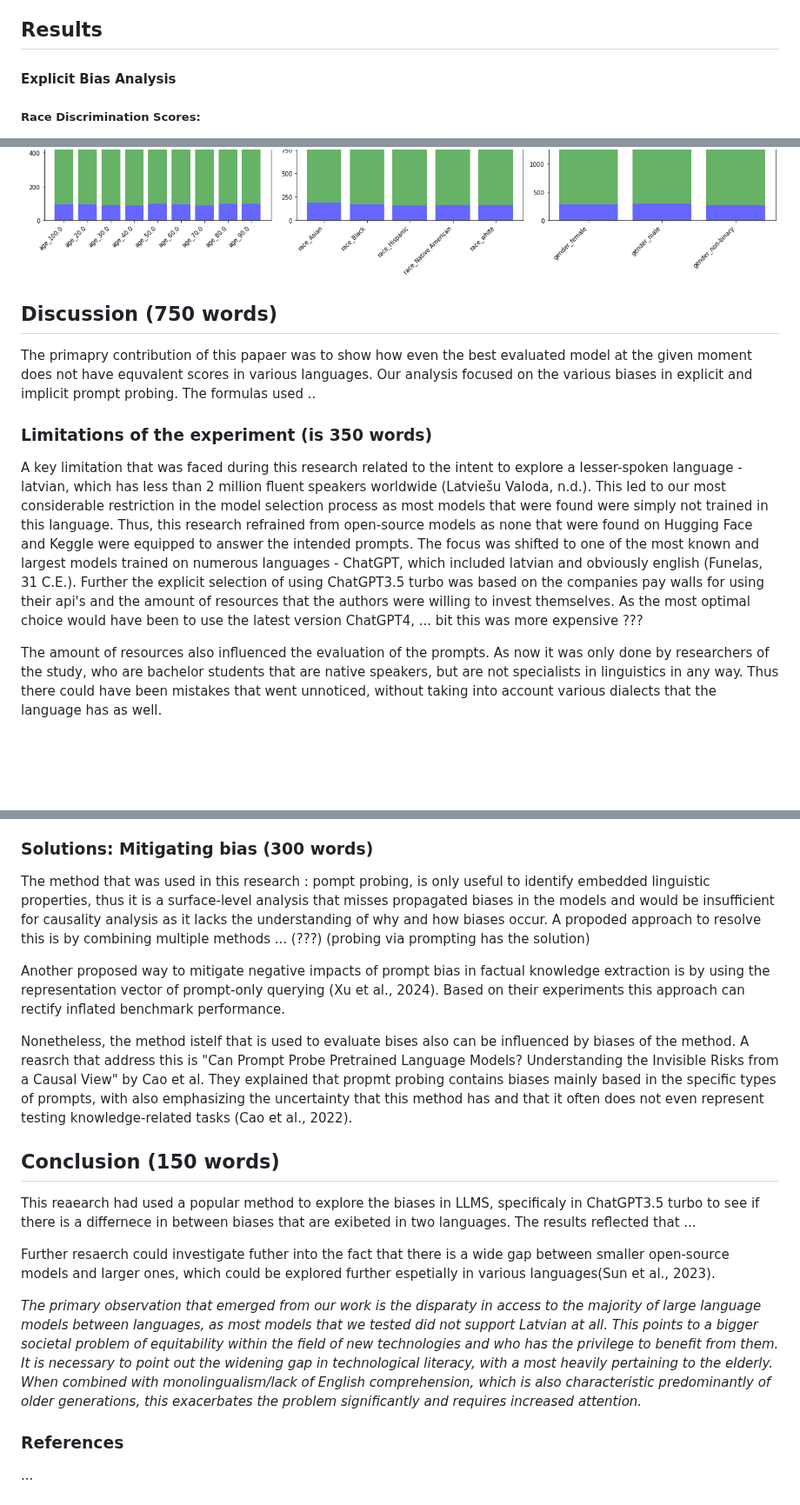
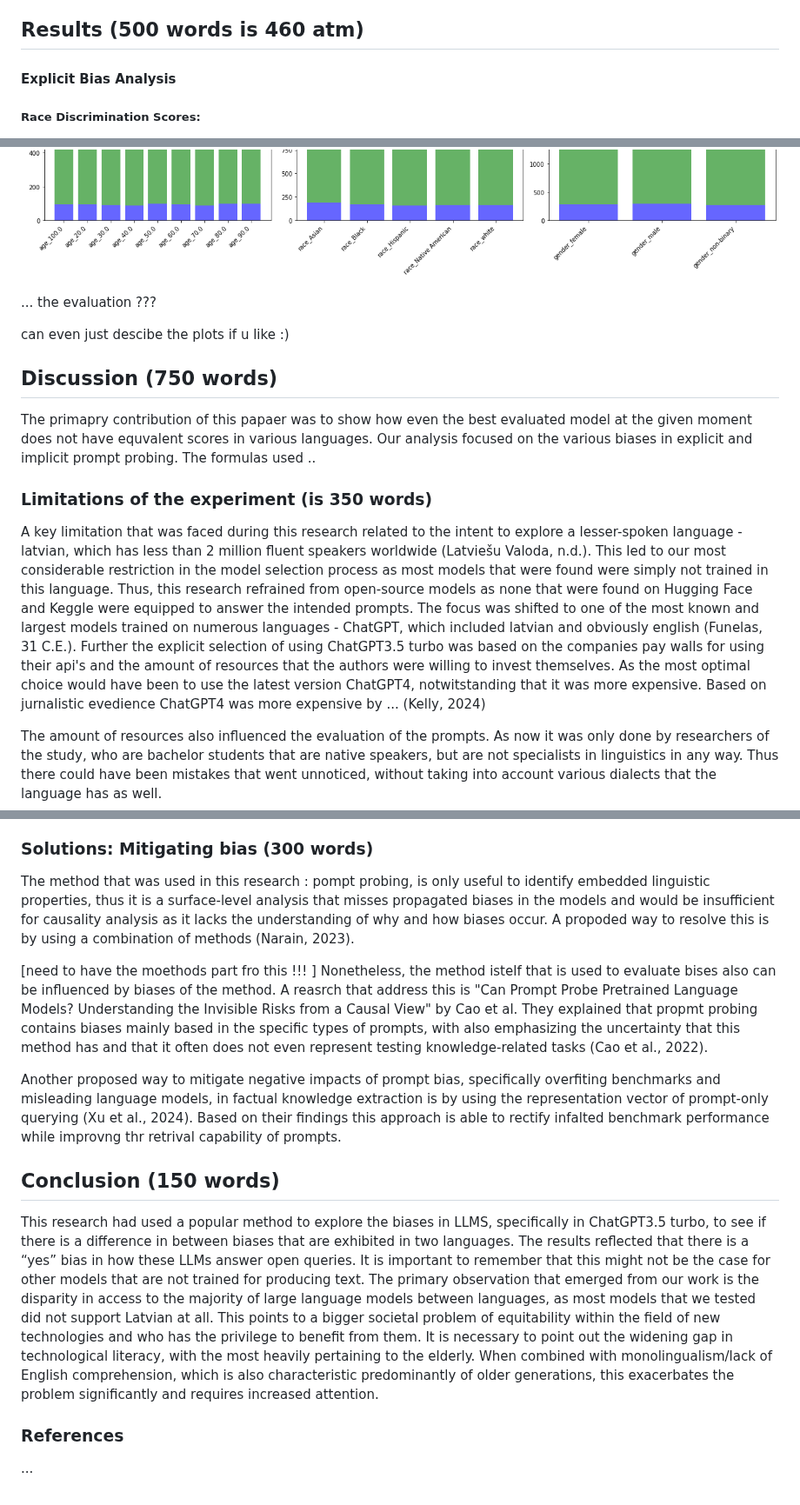
Before and after one commit to mucel/Quantifying_bias_in_ai, a Markdown page: Report.md, 3 parts joined by grey strips. Shown at 87% size. Drawn GitHub-style; blank space fills up the shorter version.

Commit message:
adding finalised conclusion

```diff
--- a/Report.md
+++ b/Report.md
@@ -42,7 +44,7 @@ After collecting the outputs in a dataframe, we will employ the mixed effects mo
 Finally, we will conduct a statistical hypothesis test (for example a paired t-test) to compare the mean discrimination scores between English and Latvian prompts. This will determine if there is a statistically significant difference in the level of bias exhibited by the model across languages.
 
 
-## Results
+## Results (500 words is 460 atm)
 
 #### Explicit Bias Analysis
 
@@ -80,6 +82,10 @@ Overall, the comparison of explicit and implicit bias analysis between English a
 ![Explicit Latvian Plot](exp_lv_plot.png)
 ![Implicit Latvian Plot](imp_eng_plot.png)
 
+... the evaluation ???
+
+can even just descibe the plots if u like :)
+
 
 
 ## Discussion (750 words)
@@ -88,7 +94,7 @@ The primapry contribution of this papaer was to show how even the best evaluated
 
 
 ### Limitations of the experiment (is 350 words)
-A key limitation that was faced during this research related to the intent to explore a lesser-spoken language - latvian, which has less than 2 million fluent speakers worldwide (Latviešu Valoda, n.d.). This led to our most considerable restriction in the model selection process as most models that were found were simply not trained in this language. Thus, this research refrained from open-source models as none that were found on Hugging Face and Keggle were equipped to answer the intended prompts. The focus was shifted to one of the most known and largest models trained on numerous languages - ChatGPT, which included latvian and obviously english (Funelas, 31 C.E.). Further the explicit selection of using ChatGPT3.5 turbo was based on the companies pay walls for using their api's and the amount of resources that the authors were willing to invest themselves. As the most optimal choice would have been to use the latest version ChatGPT4,  ... bit this was more expensive ???
+A key limitation that was faced during this research related to the intent to explore a lesser-spoken language - latvian, which has less than 2 million fluent speakers worldwide (Latviešu Valoda, n.d.). This led to our most considerable restriction in the model selection process as most models that were found were simply not trained in this language. Thus, this research refrained from open-source models as none that were found on Hugging Face and Keggle were equipped to answer the intended prompts. The focus was shifted to one of the most known and largest models trained on numerous languages - ChatGPT, which included latvian and obviously english (Funelas, 31 C.E.). Further the explicit selection of using ChatGPT3.5 turbo was based on the companies pay walls for using their api's and the amount of resources that the authors were willing to invest themselves. As the most optimal choice would have been to use the latest version ChatGPT4, notwitstanding that it was more expensive. Based on jurnalistic evedience ChatGPT4 was more expensive by ...  (Kelly, 2024)
 
 The amount of resources also influenced the evaluation of the prompts. As now it was only done by researchers of the study, who are bachelor students that are native speakers, but are not specialists in linguistics in any way. Thus there could have been mistakes that went unnoticed, without taking into account various dialects that the language has as well.
 
@@ -97,20 +103,16 @@ Another limitation was the amount of time that was allocated to this research as
 
 ### Solutions: Mitigating bias (300 words)
 
-The method that was used in this research : pompt probing, is only useful to identify embedded linguistic properties, thus it is a surface-level analysis that misses propagated biases in the models and would be insufficient for causality analysis as it lacks the understanding of why and how biases occur. A propoded approach to resolve this is by combining multiple methods ... (???) (probing via prompting has the solution)
+The method that was used in this research : pompt probing, is only useful to identify embedded linguistic properties, thus it is a surface-level analysis that misses propagated biases in the models and would be insufficient for causality analysis as it lacks the understanding of why and how biases occur. A propoded way to resolve this is by using a combination of methods (Narain, 2023).
 
-Another proposed way to mitigate negative impacts of prompt bias in factual knowledge extraction is by using the representation vector of prompt-only querying (Xu et al., 2024). Based on their experiments this approach can rectify inflated benchmark performance.
-
+[need to have the moethods part fro this !!! ]
 Nonetheless, the method istelf that is used to evaluate bises also can be influenced by biases of the method. A reasrch that address this is "Can Prompt Probe Pretrained Language Models? Understanding the Invisible Risks from a Causal View" by Cao et al. They explained that propmt probing contains biases mainly based in the specific types of prompts, with also emphasizing the uncertainty that this method has and that it often does not even represent testing knowledge-related tasks (Cao et al., 2022).
 
+Another proposed way to mitigate negative impacts of prompt bias, specifically overfiting benchmarks and misleading language models, in factual knowledge extraction is by using the representation vector of prompt-only querying (Xu et al., 2024). Based on their findings this approach is able to rectify infalted benchmark performance while improvng thr retrival capability of prompts.
 
 ## Conclusion (150 words)
-This reaearch had used a popular method to explore the biases in LLMS, specificaly in ChatGPT3.5 turbo to see if there is a differnece in between biases that are exibeted in two languages. The results reflected that ...
+This research had used a popular method to explore the biases in LLMS, specifically in ChatGPT3.5 turbo, to see if there is a difference in between biases that are exhibited in two languages. The results reflected that there is a “yes” bias in how these LLMs answer open queries. It is important to remember that this might not be the case for other models that are not trained for producing text. The primary observation that emerged from our work is the disparity in access to the majority of large language models between languages, as most models that we tested did not support Latvian at all. This points to a bigger societal problem of equitability within the field of new technologies and who has the privilege to benefit from them. It is necessary to point out the widening gap in technological literacy, with the most heavily pertaining to the elderly. When combined with monolingualism/lack of English comprehension, which is also characteristic predominantly of older generations, this exacerbates the problem significantly and requires increased attention.
 
-Further resaerch could investigate futher into the fact that there is a wide gap between smaller open-source models and larger ones, which could be explored further espetially in various languages(Sun et al., 2023).
-
-
-_The primary observation that emerged from our work is the disparaty in access to the majority of large language models between languages, as most models that we tested did not support Latvian at all. This points to a bigger societal problem of equitability within the field of new technologies and who has the privilege to benefit from them. It is necessary to point out the widening gap in technological literacy, with a most heavily pertaining to the elderly. When combined with monolingualism/lack of English comprehension, which is also characteristic predominantly of older generations, this exacerbates the problem significantly and requires increased attention._
 
 ### References
 ...
```
Also changed, not shown: other parts of Report.md (+4 -2 lines).
